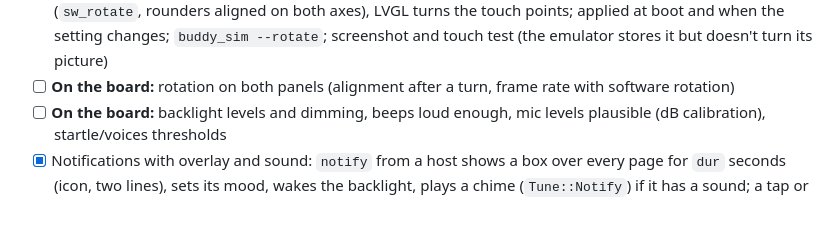
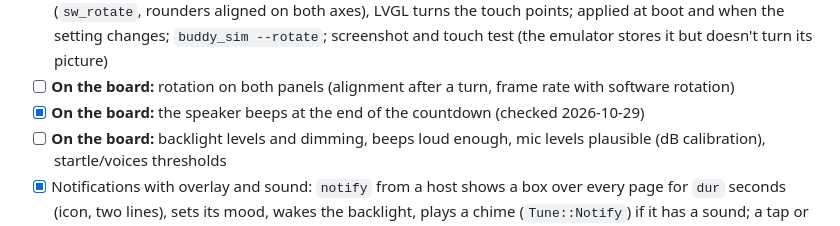
Before and after one commit to StefanRiese/blinky-desk-companion, a Markdown page: firmware/PLAN.md, the part around the change. Drawn GitHub-style.

Commit message:
Plan: the countdown's beep works on the board

```diff
--- a/firmware/PLAN.md
+++ b/firmware/PLAN.md
@@ -431,6 +431,7 @@ Status of the firmware work by milestone: `[x]` = done, `[ ]` = open (GitHub sho
 - [x] Display units (°C/°F, km/h/mph/m/s, mm/in)
 - [x] Display rotation in 90° steps (`ui.rotation`, degrees clockwise): software rotation in `esp_lvgl_port` (`sw_rotate`, rounders aligned on both axes), LVGL turns the touch points; applied at boot and when the setting changes; `buddy_sim --rotate`; screenshot and touch test (the emulator stores it but doesn't turn its picture)
 - [ ] **On the board:** rotation on both panels (alignment after a turn, frame rate with software rotation)
+- [x] **On the board:** the speaker beeps at the end of the countdown (checked 2026-10-29)
 - [ ] **On the board:** backlight levels and dimming, beeps loud enough, mic levels plausible (dB calibration), startle/voices thresholds
 - [x] Notifications with overlay and sound: `notify` from a host shows a box over every page for `dur` seconds (icon, two lines), sets its mood, wakes the backlight, plays a chime (`Tune::Notify`) if it has a sound; a tap or a shake hides it
 - [x] Touch and IMU gestures: touch events to the host; QMI8658 driver (100 Hz) + `core::MotionDetector` (shake: ≥ 4 direction changes > 1 g within 1 s; flick: gyro Z > 150 °/s back within 400 ms; 600 ms cooldown), flick = next/previous page, reported as `gesture` events; tap stands in for shake only without the IMU
```
